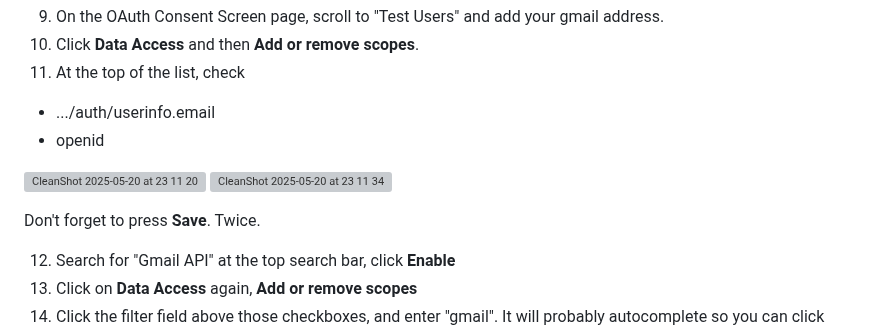
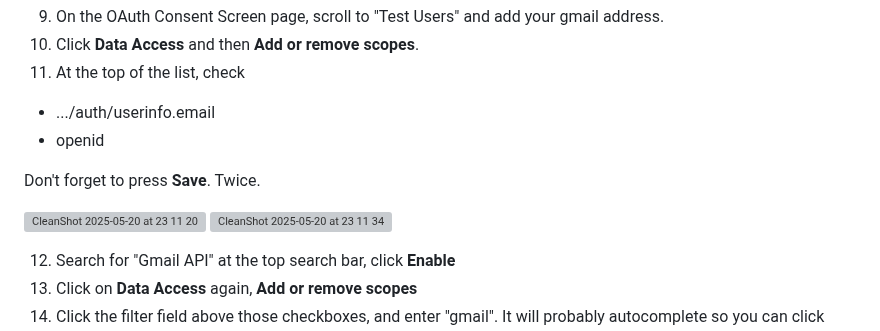
Before and after one commit to sprat-kv/jobseeker-analytics, a Markdown page: CONTRIBUTING.md, the part around the change. Rendered like a GitHub page; grey boxes are pictures that could not be loaded.

```diff
--- a/CONTRIBUTING.md
+++ b/CONTRIBUTING.md
@@ -94,10 +94,10 @@ _Estimated time: 10-20 minutes_
    - .../auth/userinfo.email
    - openid
 
+Don't forget to press **Save**. Twice.
+
 ![CleanShot 2025-05-20 at 23 11 20](https://github.com/user-attachments/assets/dd9f339e-7111-4aa5-8b77-b8900c62b2c4)
 ![CleanShot 2025-05-20 at 23 11 34](https://github.com/user-attachments/assets/82a60ab2-a4b1-412e-a5a5-75568900043e)
-
-Don't forget to press **Save**. Twice.
 
 12. Search for "Gmail API" at the top search bar, click **Enable**
 13. Click on **Data Access** again, **Add or remove scopes**
```
